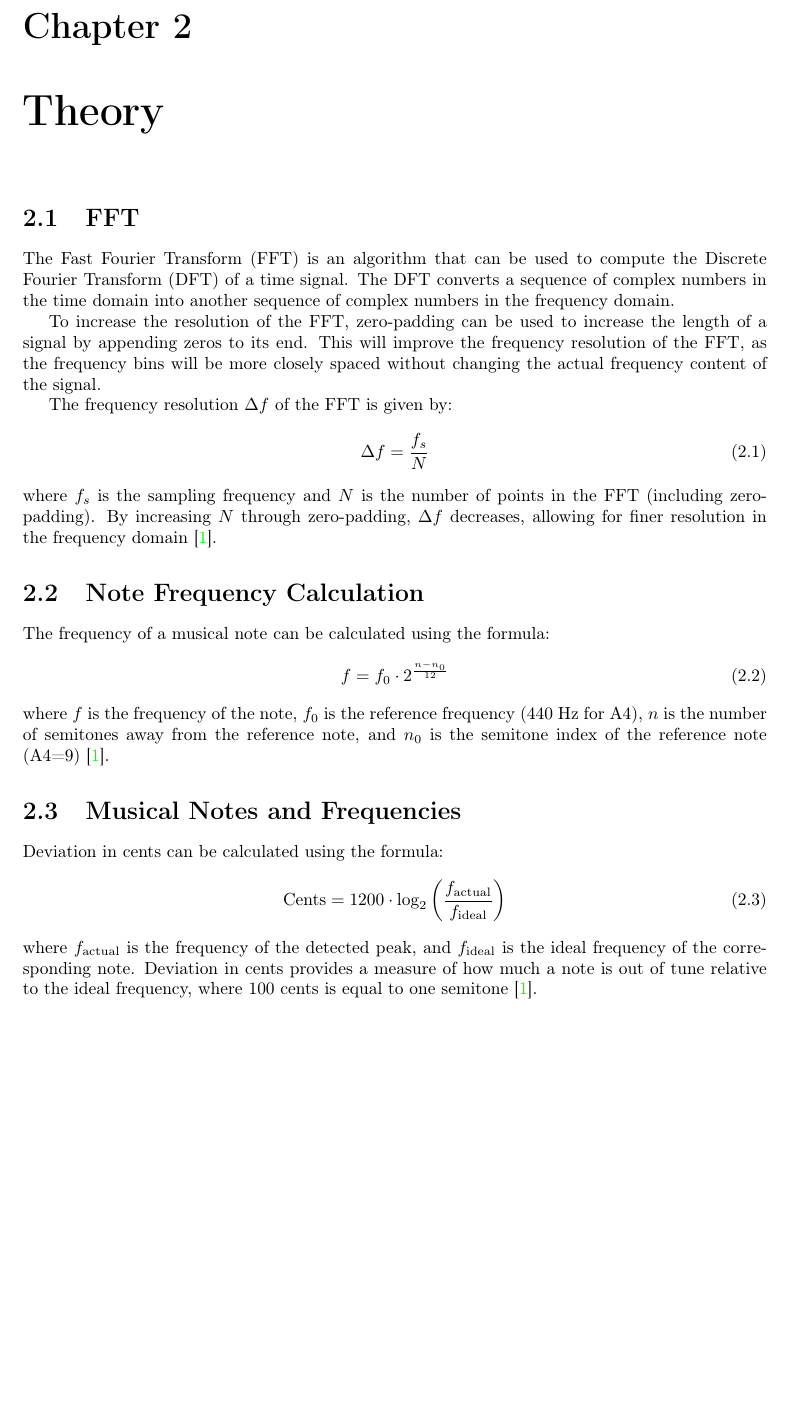
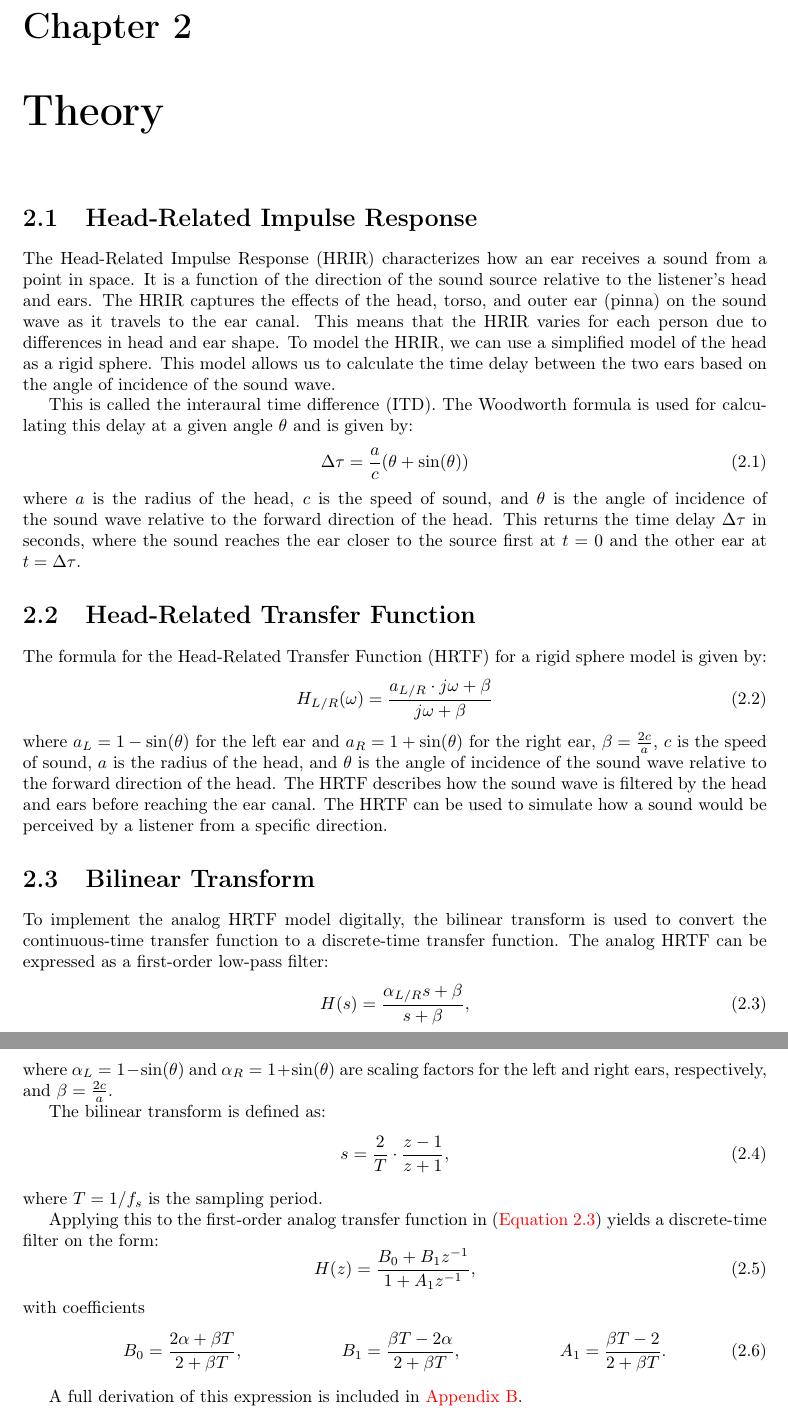
Before and after one commit to kristiangoystdal/TTT4295_Acoustic_Signal_Processing, a LaTeX thesis (Assignment 2: Directional hearing/Overleaf/main.tex, which reads Assignment 2: Directional hearing/Overleaf/tex/01_chapters/02_theory.tex): part of page 5 of 16 before the commit and two parts of pages 5 and 6 of 17 after it, the two joined at a grey line, cut so that both start at the same text, the shorter picture padded with empty space. Compiled offline with pdfLaTeX.

Commit message:
Refactor theory chapter: replace FFT section with detailed HRIR and HRTF explanations, and add bilinear transform derivation.

```diff
--- a/Assignment 2: Directional hearing/Overleaf/tex/01_chapters/02_theory.tex
+++ b/Assignment 2: Directional hearing/Overleaf/tex/01_chapters/02_theory.tex
@@ -1,34 +1,53 @@
 \chapter{Theory}
 
-\section{FFT}
+\section{Head-Related Impulse Response}
+\label{sec:hrir}
 
-The Fast Fourier Transform (FFT) is an algorithm that can be used to compute the Discrete Fourier Transform (DFT) of a time signal. The DFT converts a sequence of complex numbers in the time domain into another sequence of complex numbers in the frequency domain.
+The Head-Related Impulse Response (HRIR) characterizes how an ear receives a sound from a point in space. It is a function of the direction of the sound source relative to the listener's head and ears. The HRIR captures the effects of the head, torso, and outer ear (pinna) on the sound wave as it travels to the ear canal. This means that the HRIR varies for each person due to differences in head and ear shape. To model the HRIR, we can use a simplified model of the head as a rigid sphere. This model allows us to calculate the time delay between the two ears based on the angle of incidence of the sound wave.
 
-To increase the resolution of the FFT, zero-padding can be used to increase the length of a signal by appending zeros to its end. This will improve the frequency resolution of the FFT, as the frequency bins will be more closely spaced without changing the actual frequency content of the signal.
+This is called the interaural time difference (ITD). The Woodworth formula is used for calculating this delay at a given angle \( \theta \) and is given by:
+\begin{equation}
+  \Delta\tau = \frac{a}{c} (\theta + \sin(\theta))
+  \label{eq:woodworth}
+\end{equation}
+where \( a \) is the radius of the head, \( c \) is the speed of sound, and \( \theta \) is the angle of incidence of the sound wave relative to the forward direction of the head. This returns the time delay \( \Delta\tau \) in seconds, where the sound reaches the ear closer to the source first at \( t = 0 \) and the other ear at \( t = \Delta\tau \).
 
-The frequency resolution \( \Delta f \) of the FFT is given by:
+\section{Head-Related Transfer Function}
+\label{sec:hrtf}
+
+The formula for the Head-Related Transfer Function (HRTF) for a rigid sphere model is given by:
 \begin{equation}
-\Delta f = \frac{f_s}{N}
-\label{eq:freq_resolution}
+  H_{L/R}(\omega) = \frac{a_{L/R} \cdot j\omega + \beta}{j\omega + \beta}
+  \label{eq:hrtf}
 \end{equation}
-where \( f_s \) is the sampling frequency and \( N \) is the number of points in the FFT (including zero-padding). By increasing \( N \) through zero-padding, \( \Delta f \) decreases, allowing for finer resolution in the frequency domain \cite{Svensson2025}.
+where \( a_{L} = 1 - \sin(\theta) \) for the left ear and \( a_{R} = 1 + \sin(\theta) \) for the right ear, \( \beta = \frac{2c}{a} \), \( c \) is the speed of sound, \( a \) is the radius of the head, and \( \theta \) is the angle of incidence of the sound wave relative to the forward direction of the head. The HRTF describes how the sound wave is filtered by the head and ears before reaching the ear canal. The HRTF can be used to simulate how a sound would be perceived by a listener from a specific direction.
 
 
-\section{Note Frequency Calculation}
+\section{Bilinear Transform}
 
-The frequency of a musical note can be calculated using the formula:
+To implement the analog HRTF model digitally, the bilinear transform is used to convert the continuous-time transfer function to a discrete-time transfer function. The analog HRTF can be expressed as a first-order low-pass filter:
 \begin{equation}
-f = f_0 \cdot 2^{\frac{n - n_0}{12}}
-\label{eq:note_freq}
+  H(s) = \frac{\alpha_{L/R} s + \beta}{s + \beta},
+  \label{eq:lowpass}
 \end{equation}
-where \( f \) is the frequency of the note, \( f_0 \) is the reference frequency (440 Hz for A4), \( n \) is the number of semitones away from the reference note, and \( n_0 \) is the semitone index of the reference note (A4=9) \cite{Svensson2025}.
+where \( \alpha_L = 1 - \sin(\theta) \) and \( \alpha_R = 1 + \sin(\theta) \) are scaling factors
+for the left and right ears, respectively, and \( \beta = \frac{2c}{a} \).
 
+The bilinear transform is defined as:
+\begin{equation}
+  s = \frac{2}{T} \cdot \frac{z-1}{z+1},
+\end{equation}
+where \( T = 1/f_s \) is the sampling period.
 
-\section{Musical Notes and Frequencies}
+Applying this to the first-order analog transfer function in (\autoref{eq:lowpass}) yields a discrete-time filter on the form:
+\begin{equation}
+  H(z) = \frac{B_0 + B_1 z^{-1}}{1 + A_1 z^{-1}},
+\end{equation}
+with coefficients
+\begin{align}
+  B_0 &= \frac{2\alpha + \beta T}{2 + \beta T}, &
+  B_1 &= \frac{\beta T - 2\alpha}{2 + \beta T}, &
+  A_1 &= \frac{\beta T - 2}{2 + \beta T}.
+\end{align}
 
-Deviation in cents can be calculated using the formula:
-\begin{equation}
-\text{Cents} = 1200 \cdot \log_2\left(\frac{f_{\text{actual}}}{f_{\text{ideal}}}\right)
-\label{eq:deviation_cents}
-\end{equation}
-where \( f_{\text{actual}} \) is the frequency of the detected peak, and \( f_{\text{ideal}} \) is the ideal frequency of the corresponding note. Deviation in cents provides a measure of how much a note is out of tune relative to the ideal frequency, where 100 cents is equal to one semitone \cite{Svensson2025}.
+A full derivation of this expression is included in \autoref{app:bilinear}.
```
